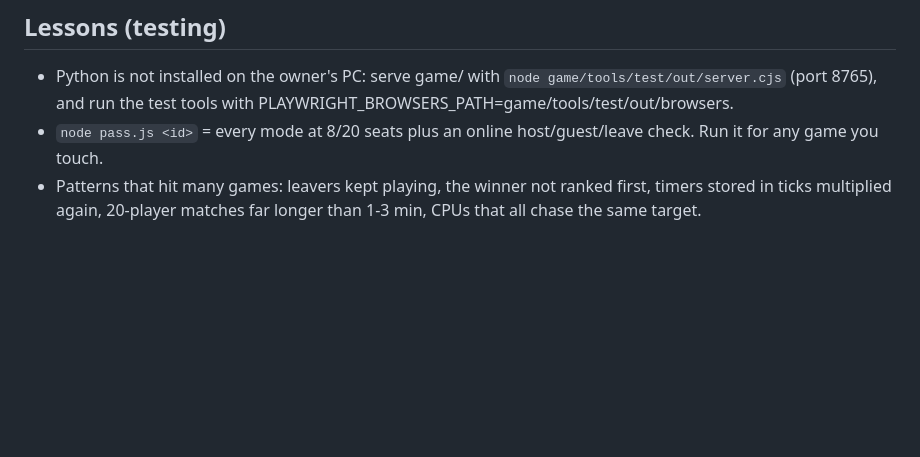
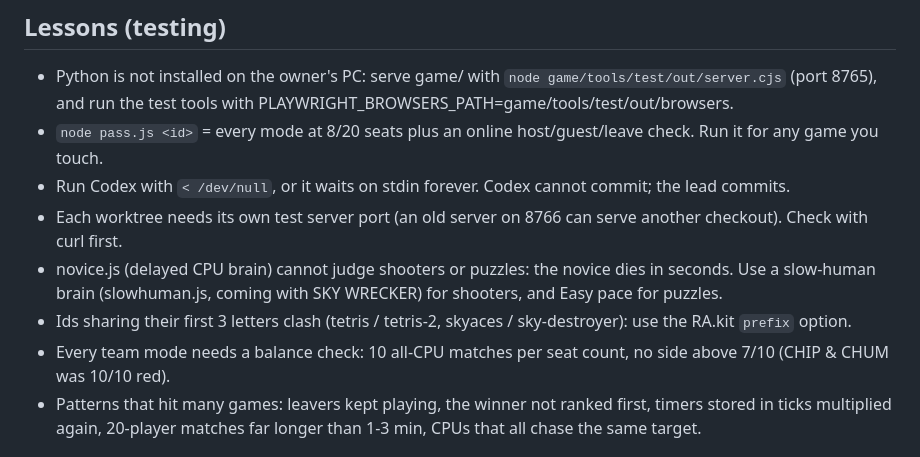
Before and after one commit to R3MC10/Retro-Arena, a Markdown page: CLAUDE.md, the part around the change. GitHub-like rendering; blank space fills up the shorter version.

Commit message:
Project memory: lessons from the new-game builds (Codex stdin, test ports, novice limits, id prefixes, team balance)
Co-Authored-By: Claude Opus 5.5 <noreply@anthropic.com>

```diff
--- a/CLAUDE.md
+++ b/CLAUDE.md
@@ -47,6 +47,12 @@ packed into a Windows desktop app (Electron) with peer-to-peer rooms. The owner
 - Python is not installed on the owner's PC: serve game/ with `node game/tools/test/out/server.cjs` (port 8765), and run
   the test tools with PLAYWRIGHT_BROWSERS_PATH=game/tools/test/out/browsers.
 - `node pass.js <id>` = every mode at 8/20 seats plus an online host/guest/leave check. Run it for any game you touch.
+- Run Codex with `< /dev/null`, or it waits on stdin forever. Codex cannot commit; the lead commits.
+- Each worktree needs its own test server port (an old server on 8766 can serve another checkout). Check with curl first.
+- novice.js (delayed CPU brain) cannot judge shooters or puzzles: the novice dies in seconds. Use a slow-human brain
+  (slowhuman.js, coming with SKY WRECKER) for shooters, and Easy pace for puzzles.
+- Ids sharing their first 3 letters clash (tetris / tetris-2, skyaces / sky-destroyer): use the RA.kit `prefix` option.
+- Every team mode needs a balance check: 10 all-CPU matches per seat count, no side above 7/10 (CHIP & CHUM was 10/10 red).
 - Patterns that hit many games: leavers kept playing, the winner not ranked first, timers stored in ticks multiplied again,
   20-player matches far longer than 1-3 min, CPUs that all chase the same target.
 
```
